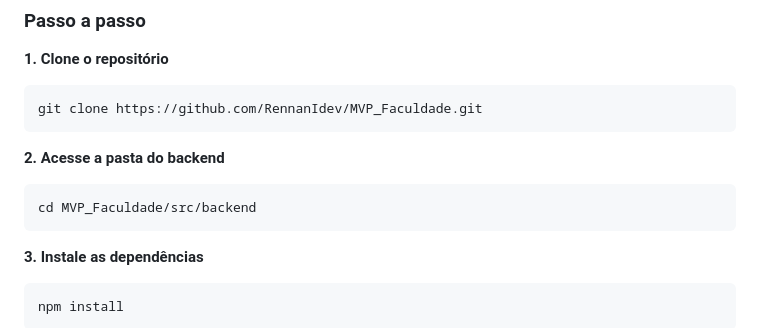
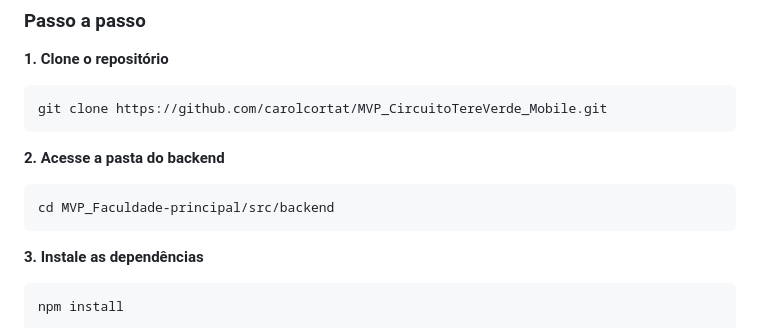
Before and after one commit to carolcortat/MVP_CircuitoTereVerde_Mobile, a Markdown page: README.md, the part around the change. Drawn GitHub-style.

Commit message:
Update repository clone URL and backend directory path

````diff
--- a/README.md
+++ b/README.md
@@ -75,12 +75,12 @@ Indiretamente, o projeto também beneficia os administradores das unidades de co
 
 **1. Clone o repositório**
 ```bash
-git clone https://github.com/RennanIdev/MVP_Faculdade.git
+git clone https://github.com/carolcortat/MVP_CircuitoTereVerde_Mobile.git
 ```
 
 **2. Acesse a pasta do backend**
 ```bash
-cd MVP_Faculdade/src/backend
+cd MVP_Faculdade-principal/src/backend
 ```
 
 **3. Instale as dependências**
````
